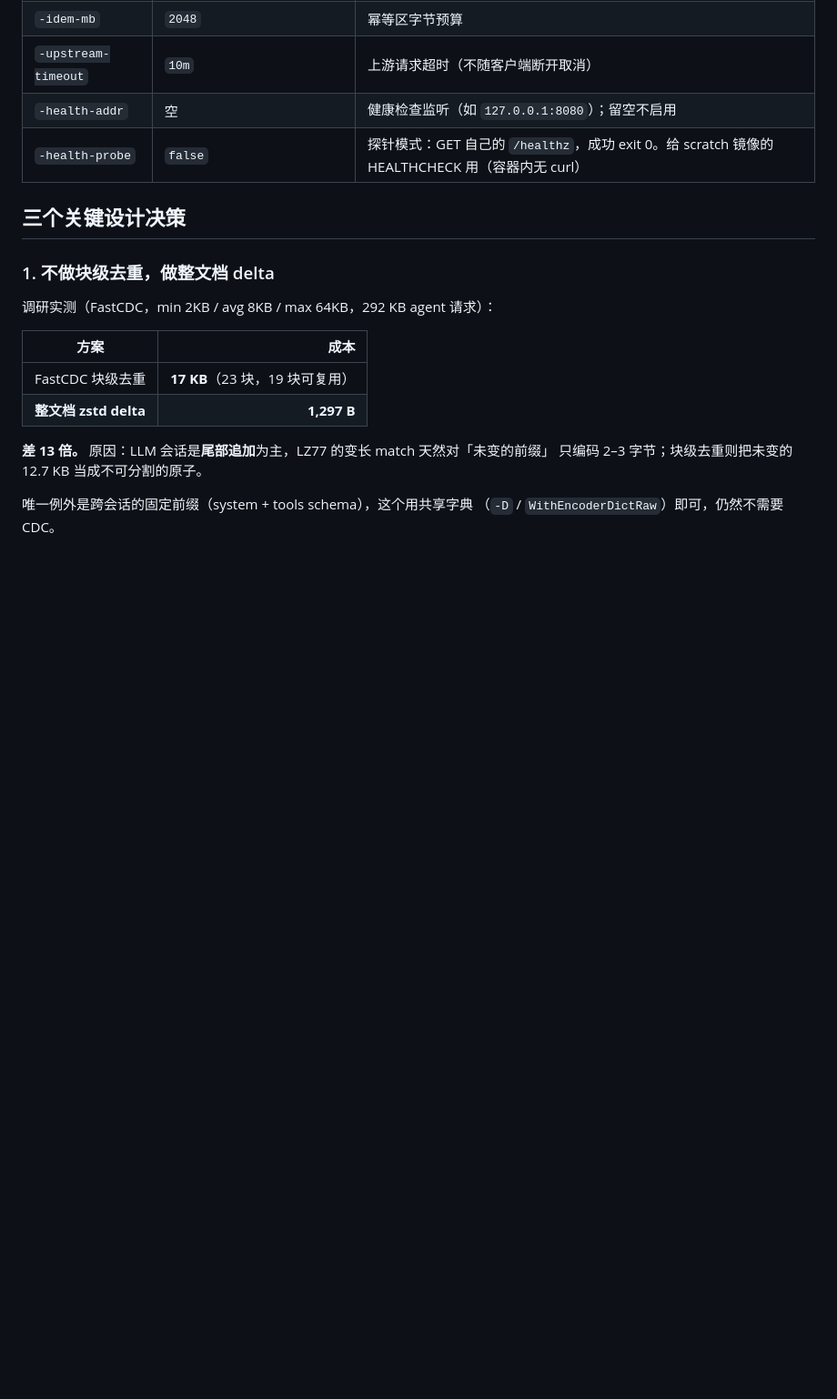
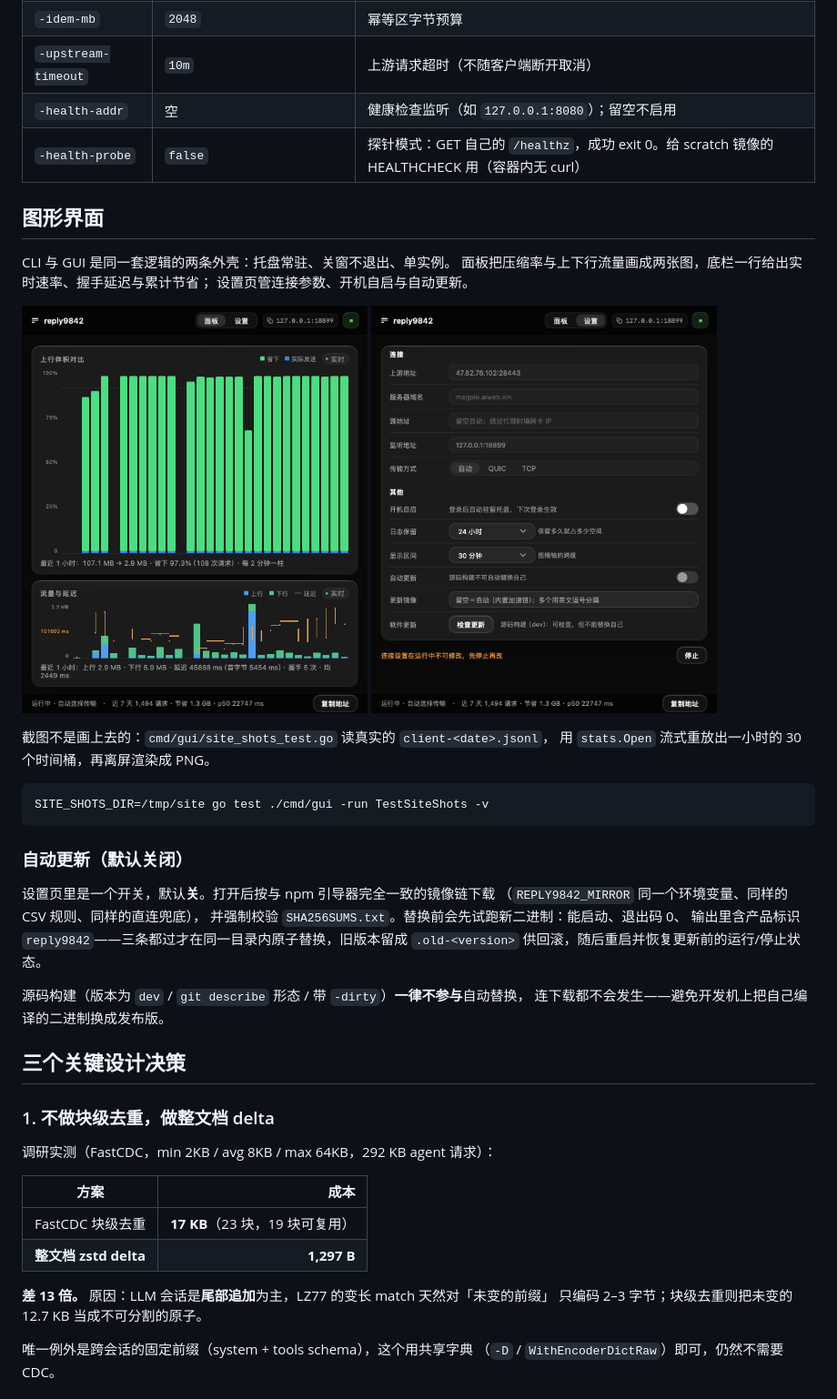
Before and after one commit to jixoai/reply9842, a Markdown page: README.md, the part around one of its changes. Shown at 91% size. Rendered like a GitHub page; pictures changed too: site/img/panel.png (added), site/img/settings.png (added); blank space fills up the shorter version.

````diff
--- a/README.md
+++ b/README.md
@@ -196,6 +196,35 @@ ipconfig getifaddr en0          # macOS 取网卡 IP
 | `-health-addr` | 空 | 健康检查监听（如 `127.0.0.1:8080`）；留空不启用 |
 | `-health-probe` | `false` | 探针模式：GET 自己的 `/healthz`，成功 exit 0。给 scratch 镜像的 HEALTHCHECK 用（容器内无 curl）|
 
+## 图形界面
+
+CLI 与 GUI 是同一套逻辑的两条外壳：托盘常驻、关窗不退出、单实例。
+面板把压缩率与上下行流量画成两张图，底栏一行给出实时速率、握手延迟与累计节省；
+设置页管连接参数、开机自启与自动更新。
+
+<p>
+  <img src="site/img/panel.png" width="380" alt="面板：压缩率与流量/延迟双图，底栏实时速率" />
+  <img src="site/img/settings.png" width="380" alt="设置：连接参数与自动更新开关" />
+</p>
+
+截图不是画上去的：`cmd/gui/site_shots_test.go` 读真实的 `client-<date>.jsonl`，
+用 `stats.Open` 流式重放出一小时的 30 个时间桶，再离屏渲染成 PNG。
+
+```bash
+SITE_SHOTS_DIR=/tmp/site go test ./cmd/gui -run TestSiteShots -v
+```
+
+### 自动更新（默认关闭）
+
+设置页里是一个开关，默认**关**。打开后按与 npm 引导器完全一致的镜像链下载
+（`REPLY9842_MIRROR` 同一个环境变量、同样的 CSV 规则、同样的直连兜底），
+并强制校验 `SHA256SUMS.txt`。替换前会先试跑新二进制：能启动、退出码 0、
+输出里含产品标识 `reply9842`——三条都过才在同一目录内原子替换，旧版本留成
+`.old-<version>` 供回滚，随后重启并恢复更新前的运行/停止状态。
+
+源码构建（版本为 `dev` / `git describe` 形态 / 带 `-dirty`）**一律不参与**自动替换，
+连下载都不会发生——避免开发机上把自己编译的二进制换成发布版。
+
 ## 三个关键设计决策
 
 ### 1. 不做块级去重，做整文档 delta
````
Also changed, not shown: other parts of README.md (+22 -1 lines), 2 other files.
